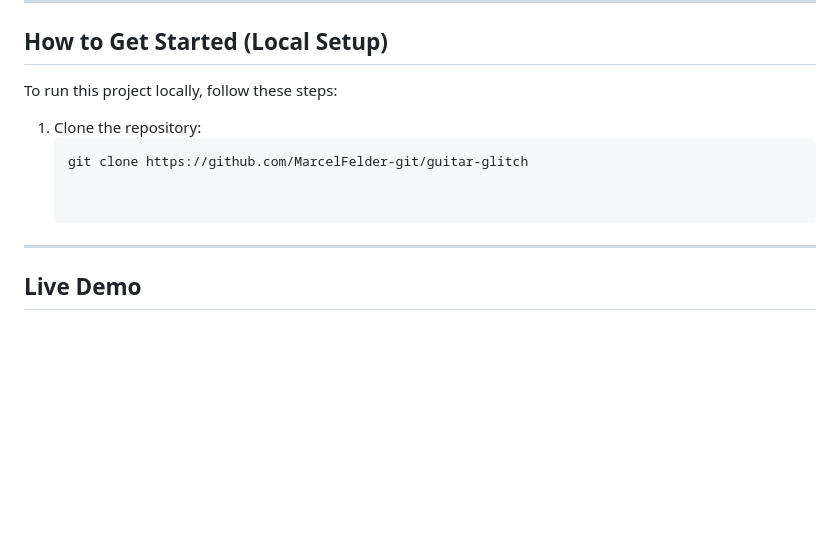
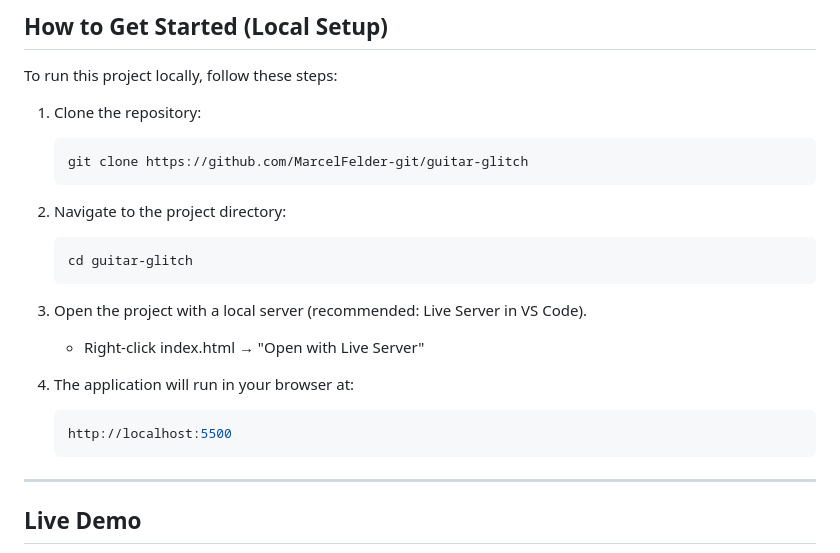
Before and after one commit to MarcelFelder-git/03_guitar_glitch, a Markdown page: README.md, the part around the change. Rendered like a GitHub page; blank space fills up the shorter version.

`````diff
--- a/README.md
+++ b/README.md
@@ -74,6 +74,22 @@ To run this project locally, follow these steps:
 1. Clone the repository:
    ```bash
    git clone https://github.com/MarcelFelder-git/guitar-glitch
+   ````
+
+2. Navigate to the project directory:
+   ```bash
+   cd guitar-glitch
+   ````
+
+3. Open the project with a local server (recommended: Live Server
+ in VS Code).
+   - Right-click index.html → "Open with Live Server"
+
+4. The application will run in your browser at:
+   ```arduino
+   http://localhost:5500
+   ````
+
 
 
 ---
`````
